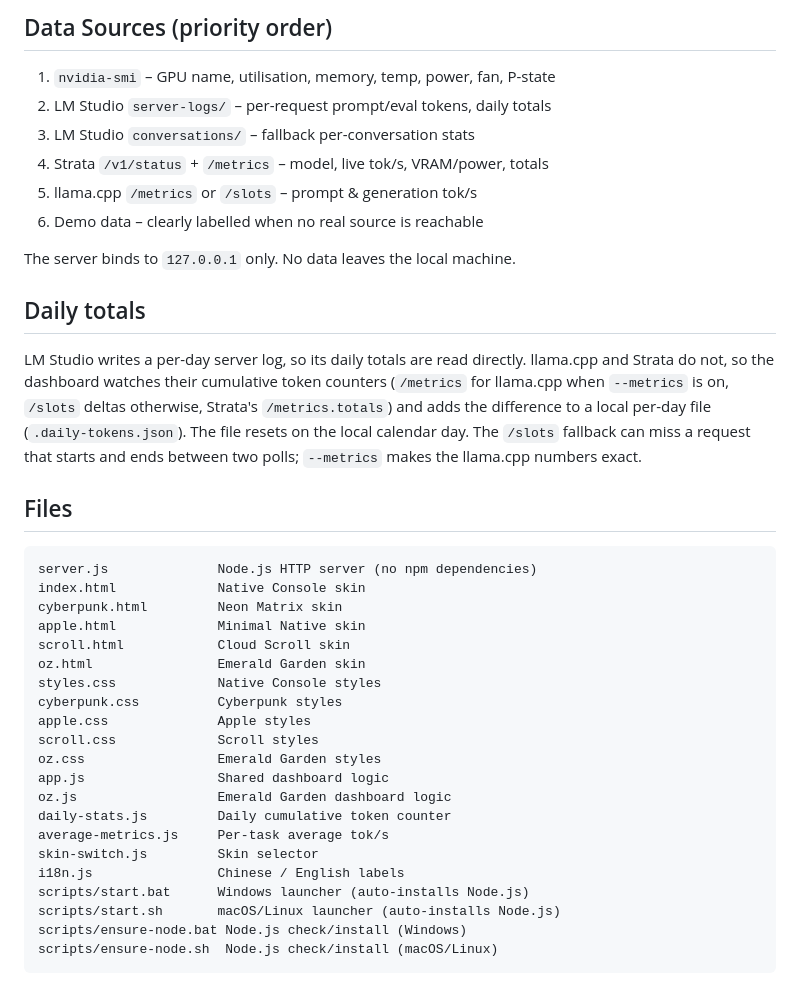
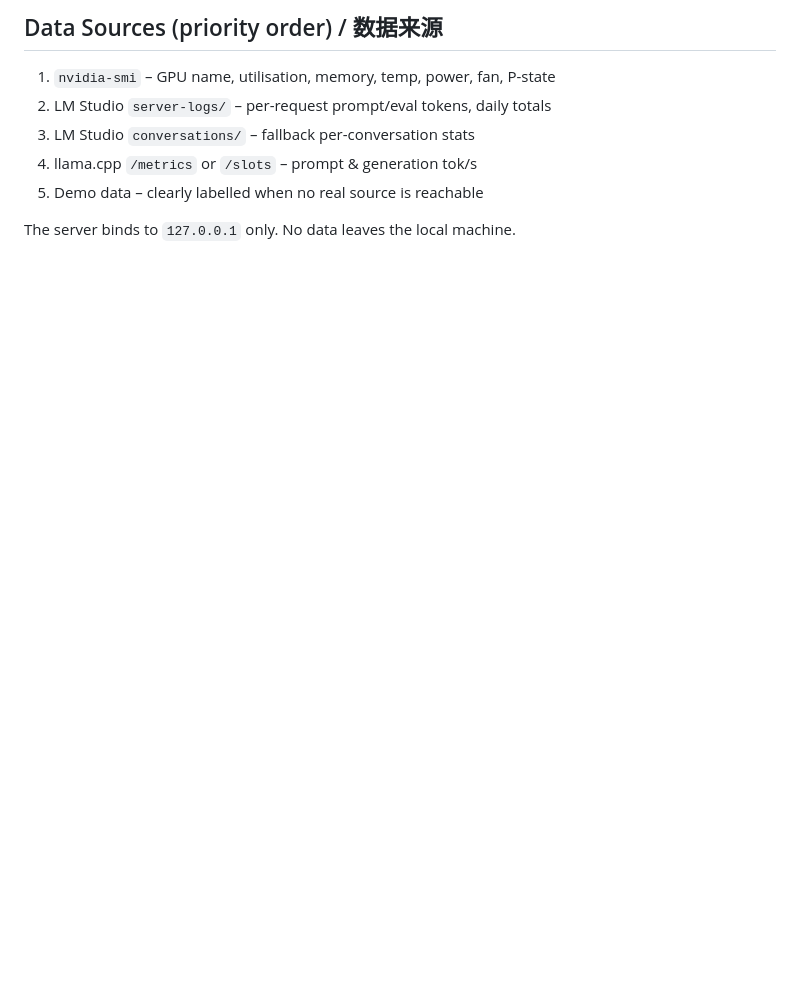
Before and after one commit to Mitsuasa513/AI-PARAS-VISUAL-WORKBENCH, a Markdown page: README.md, the part around the change printed below. Rendered like a GitHub page; blank space fills up the shorter version.

````diff
--- a/README.md
+++ b/README.md
@@ -48,47 +61,10 @@ Open <http://127.0.0.1:4173> after startup.
 
-## Data Sources (priority order)
+## Data Sources (priority order) / 数据来源
 
 1. `nvidia-smi` – GPU name, utilisation, memory, temp, power, fan, P-state
 2. LM Studio `server-logs/` – per-request prompt/eval tokens, daily totals
 3. LM Studio `conversations/` – fallback per-conversation stats
-4. Strata `/v1/status` + `/metrics` – model, live tok/s, VRAM/power, totals
-5. llama.cpp `/metrics` or `/slots` – prompt & generation tok/s
-6. Demo data – clearly labelled when no real source is reachable
+4. llama.cpp `/metrics` or `/slots` – prompt & generation tok/s
+5. Demo data – clearly labelled when no real source is reachable
 
 The server binds to `127.0.0.1` only. No data leaves the local machine.
-
-## Daily totals
-
-LM Studio writes a per-day server log, so its daily totals are read directly.
-llama.cpp and Strata do not, so the dashboard watches their cumulative token
-counters (`/metrics` for llama.cpp when `--metrics` is on, `/slots` deltas
-otherwise, Strata's `/metrics.totals`) and adds the difference to a local
-per-day file (`.daily-tokens.json`). The file resets on the local calendar day.
-The `/slots` fallback can miss a request that starts and ends between two
-polls; `--metrics` makes the llama.cpp numbers exact.
-
-## Files
-
-```
-server.js              Node.js HTTP server (no npm dependencies)
-index.html             Native Console skin
-cyberpunk.html         Neon Matrix skin
-apple.html             Minimal Native skin
-scroll.html            Cloud Scroll skin
-oz.html                Emerald Garden skin
-styles.css             Native Console styles
-cyberpunk.css          Cyberpunk styles
-apple.css              Apple styles
-scroll.css             Scroll styles
-oz.css                 Emerald Garden styles
-app.js                 Shared dashboard logic
-oz.js                  Emerald Garden dashboard logic
-daily-stats.js         Daily cumulative token counter
-average-metrics.js     Per-task average tok/s
-skin-switch.js         Skin selector
-i18n.js                Chinese / English labels
-scripts/start.bat      Windows launcher (auto-installs Node.js)
-scripts/start.sh       macOS/Linux launcher (auto-installs Node.js)
-scripts/ensure-node.bat Node.js check/install (Windows)
-scripts/ensure-node.sh  Node.js check/install (macOS/Linux)
-```
````
Also changed, not shown: other parts of README.md (+33 -20 lines), SKILL.md (+3 -0 lines), EXAMPLES/EXAMPLE3-PUREWHITE.png (renamed from EXAMPLES/EXAPMLE3-PUREWHITE.png), EXAMPLES/EXAMPLE5-OZ.png (added), 8 other files.
